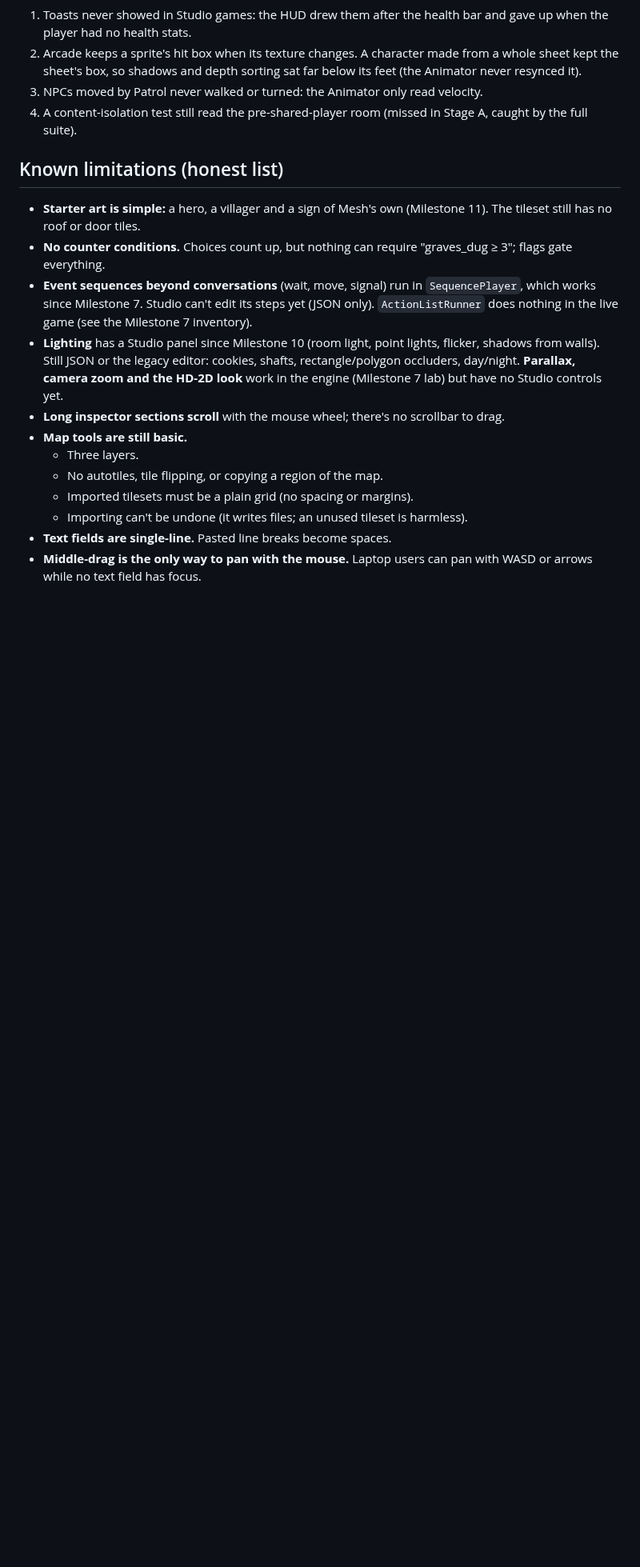
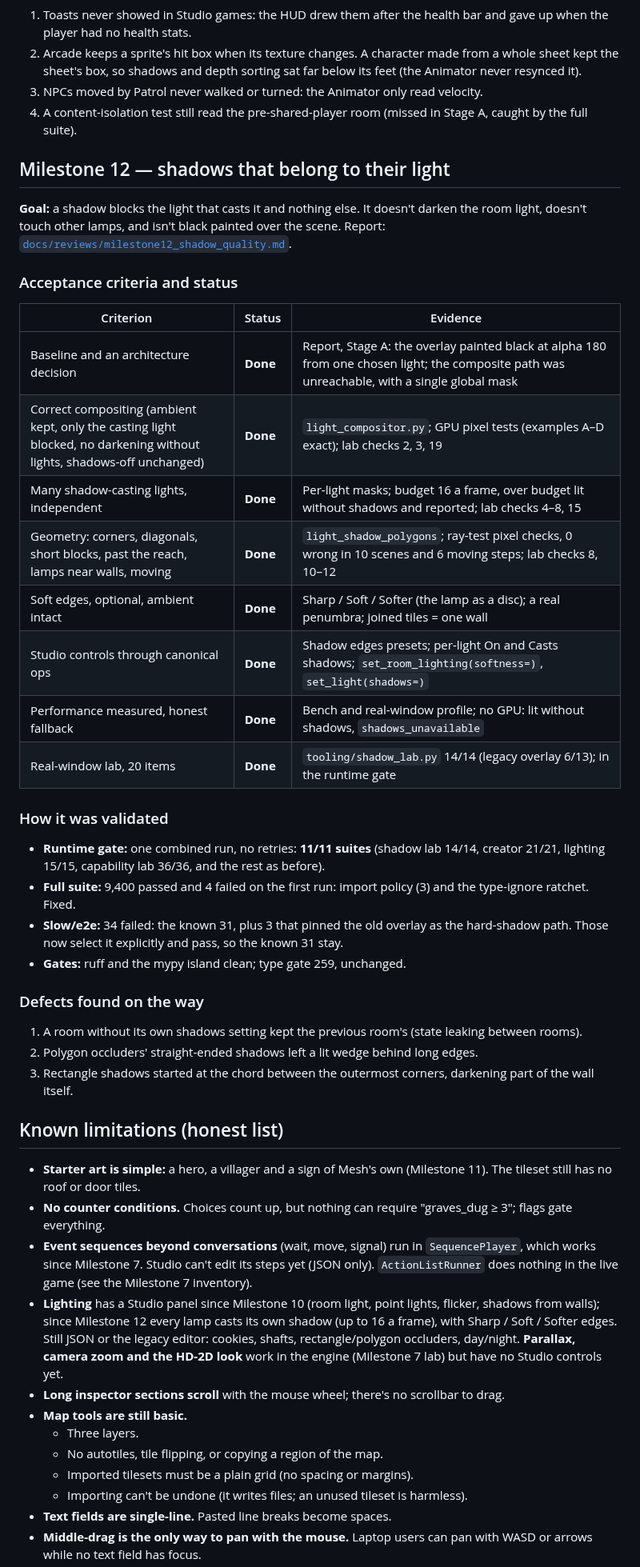
Before and after one commit to septimus82/Mesh, a Markdown page: MESH_REBUILD.md, the part around the change. Shown at 80% size. Drawn GitHub-style; blank space fills up the shorter version.

Commit message:
Milestone 12 report; MESH_REBUILD and MESH_SALVAGE updated
Co-Authored-By: Claude Opus 5.5 <noreply@anthropic.com>

```diff
--- a/MESH_REBUILD.md
+++ b/MESH_REBUILD.md
@@ -463,12 +463,45 @@ JSON or hidden knowledge. It fixes what the Hollowmere trial found. Report:
 3. NPCs moved by Patrol never walked or turned: the Animator only read velocity.
 4. A content-isolation test still read the pre-shared-player room (missed in Stage A, caught by the full suite).
 
+## Milestone 12 — shadows that belong to their light
+
+**Goal:** a shadow blocks the light that casts it and nothing else. It doesn't darken the room light, doesn't
+touch other lamps, and isn't black painted over the scene. Report:
+[`docs/reviews/milestone12_shadow_quality.md`](docs/reviews/milestone12_shadow_quality.md).
+
+### Acceptance criteria and status
+
+| Criterion | Status | Evidence |
+|---|---|---|
+| Baseline and an architecture decision | **Done** | Report, Stage A: the overlay painted black at alpha 180 from one chosen light; the composite path was unreachable, with a single global mask |
+| Correct compositing (ambient kept, only the casting light blocked, no darkening without lights, shadows-off unchanged) | **Done** | `light_compositor.py`; GPU pixel tests (examples A–D exact); lab checks 2, 3, 19 |
+| Many shadow-casting lights, independent | **Done** | Per-light masks; budget 16 a frame, over budget lit without shadows and reported; lab checks 4–8, 15 |
+| Geometry: corners, diagonals, short blocks, past the reach, lamps near walls, moving | **Done** | `light_shadow_polygons`; ray-test pixel checks, 0 wrong in 10 scenes and 6 moving steps; lab checks 8, 10–12 |
+| Soft edges, optional, ambient intact | **Done** | Sharp / Soft / Softer (the lamp as a disc); a real penumbra; joined tiles = one wall |
+| Studio controls through canonical ops | **Done** | Shadow edges presets; per-light On and Casts shadows; `set_room_lighting(softness=)`, `set_light(shadows=)` |
+| Performance measured, honest fallback | **Done** | Bench and real-window profile; no GPU: lit without shadows, `shadows_unavailable` |
+| Real-window lab, 20 items | **Done** | `tooling/shadow_lab.py` 14/14 (legacy overlay 6/13); in the runtime gate |
+
+### How it was validated
+
+- **Runtime gate:** one combined run, no retries: **11/11 suites** (shadow lab 14/14, creator 21/21, lighting 15/15, capability lab 36/36, and the rest as before).
+- **Full suite:** 9,400 passed and 4 failed on the first run: import policy (3) and the type-ignore ratchet. Fixed.
+- **Slow/e2e:** 34 failed: the known 31, plus 3 that pinned the old overlay as the hard-shadow path. Those now
+  select it explicitly and pass, so the known 31 stay.
+- **Gates:** ruff and the mypy island clean; type gate 259, unchanged.
+
+### Defects found on the way
+
+1. A room without its own shadows setting kept the previous room's (state leaking between rooms).
+2. Polygon occluders' straight-ended shadows left a lit wedge behind long edges.
+3. Rectangle shadows started at the chord between the outermost corners, darkening part of the wall itself.
+
 ## Known limitations (honest list)
 
 - **Starter art is simple:** a hero, a villager and a sign of Mesh's own (Milestone 11). The tileset still has no roof or door tiles.
 - **No counter conditions.** Choices count up, but nothing can require "graves_dug ≥ 3"; flags gate everything.
 - **Event sequences beyond conversations** (wait, move, signal) run in `SequencePlayer`, which works since Milestone 7. Studio can't edit its steps yet (JSON only). `ActionListRunner` does nothing in the live game (see the Milestone 7 inventory).
-- **Lighting** has a Studio panel since Milestone 10 (room light, point lights, flicker, shadows from walls). Still JSON or the legacy editor: cookies, shafts, rectangle/polygon occluders, day/night. **Parallax, camera zoom and the HD-2D look** work in the engine (Milestone 7 lab) but have no Studio controls yet.
+- **Lighting** has a Studio panel since Milestone 10 (room light, point lights, flicker, shadows from walls); since Milestone 12 every lamp casts its own shadow (up to 16 a frame), with Sharp / Soft / Softer edges. Still JSON or the legacy editor: cookies, shafts, rectangle/polygon occluders, day/night. **Parallax, camera zoom and the HD-2D look** work in the engine (Milestone 7 lab) but have no Studio controls yet.
 - **Long inspector sections scroll** with the mouse wheel; there's no scrollbar to drag.
 - **Map tools are still basic.**
   - Three layers.
```
Also changed, not shown: MESH_SALVAGE.md (+16 -0 lines), docs/reviews/milestone12_shadow_quality.md (added, +313 -0 lines), docs/reviews/milestone12_evidence/b1_lamp_a_only_before_after.png (added), docs/reviews/milestone12_evidence/b2_two_lamps_before_after.png (added), docs/reviews/milestone12_evidence/b3_corner_reach_slant_before_after.png (added), docs/reviews/milestone12_evidence/b4_play_before_after.png (added), 4 other files.
